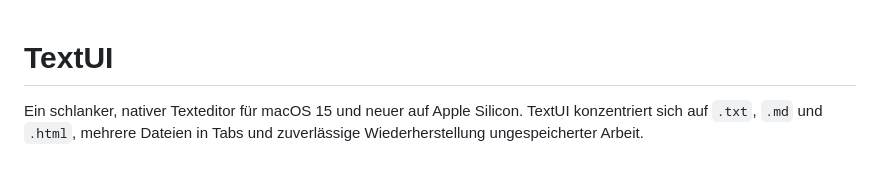
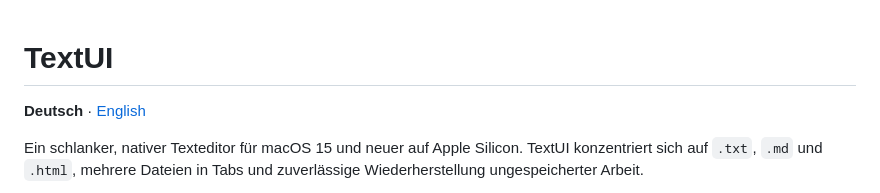
Before and after one commit to r3d42-git/R3DsTextUI, a Markdown page: README.md, the part around the change. Rendered like a GitHub page; blank space fills up the shorter version.

Commit message:
docs: add English README and language links [skip ci]

```diff
--- a/README.md
+++ b/README.md
@@ -1,4 +1,6 @@
 # TextUI
+
+**Deutsch** · [English](README.en.md)
 
 Ein schlanker, nativer Texteditor für macOS 15 und neuer auf Apple Silicon.
 TextUI konzentriert sich auf `.txt`, `.md` und `.html`, mehrere Dateien in Tabs und zuverlässige Wiederherstellung ungespeicherter Arbeit.
```
Also changed, not shown: README.en.md (added, +97 -0 lines).
